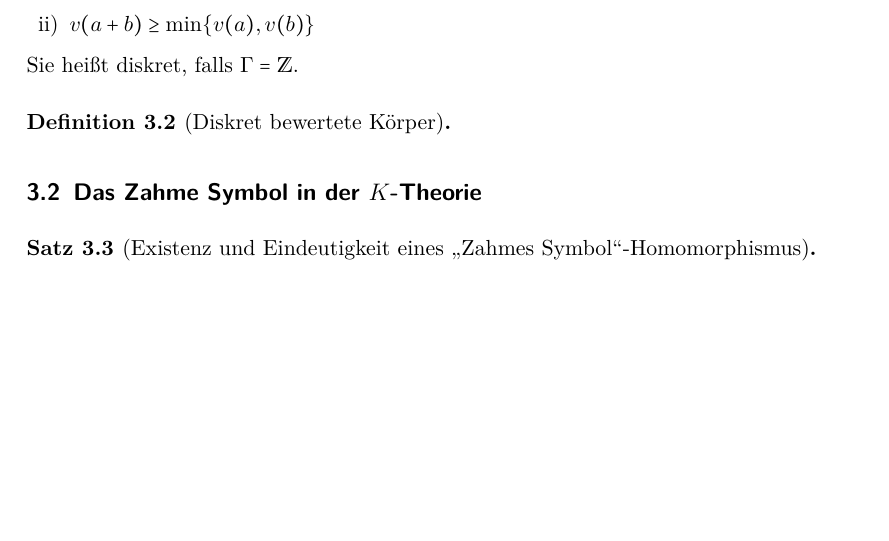
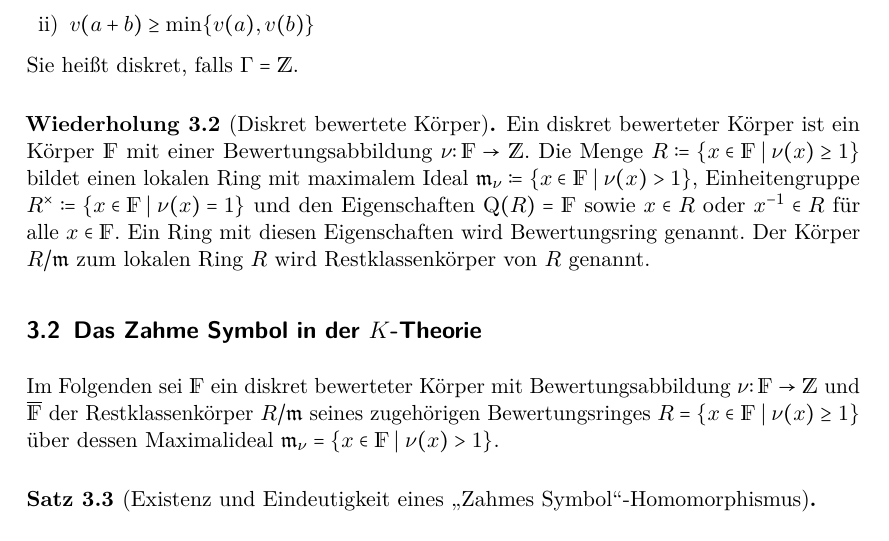
Before and after one commit to gesina/k-theory, a LaTeX document (k-theory_script.tex, which reads k-theory_config.tex): part of page 8 of 8 before the commit and part of page 8 of 9 after it, cut so that both start at the same text, the shorter picture padded with empty space. Compiled offline with pdfLaTeX.

Commit message:
Bewerteter Koerper Wdh

```diff
--- a/k-theory_config.tex
+++ b/k-theory_config.tex
@@ -87,6 +87,7 @@
 \DeclareMathOperator{\im}{im}
 \DeclareMathOperator{\Char}{char}
 \DeclareMathOperator{\Ord}{ord}
+\DeclareMathOperator{\Quot}{Q}
 
 \newcommand{\N}{\mathds{N}}
 \newcommand{\Z}{\mathds{Z}}
@@ -107,6 +108,7 @@
 
 \newcommand{\calA}{\mathcal{A}}
 \newcommand{\calK}{\mathcal{K}}
+\newcommand{\frakm}{\mathfrak{m}}
 
 \DeclarePairedDelimiter{\scp}{\langle}{\rangle}         % scalar product
 \newcommand{\nn}[1][\,\bullet\,]{\left\| #1 \right\|}	% norm
--- a/k-theory_script.tex
+++ b/k-theory_script.tex
@@ -372,9 +372,27 @@ welche für $a,b\in\Fx$ folgende Eigenschaften erfüllt
 Sie heißt diskret, falls $\Gamma=\Z$.
 \end{Def}
 
-\begin{Def}[Diskret bewertete Körper]\end{Def}
+\begin{Wdh}[Diskret bewertete Körper]
+  Ein diskret bewerteter Körper ist ein Körper $\F$ mit einer
+  Bewertungsabbildung $\nu\colon \F\to \Z$.
+  Die Menge $R\coloneqq\left\{x\in \F\mid \nu(x)\geq 1\right\}$ bildet einen
+  lokalen Ring mit maximalem Ideal
+  $\frakm_\nu\coloneqq\left\{x\in\F\mid\nu(x)>1\right\}$,
+  Einheitengruppe $R^\times\coloneqq\left\{x\in\F\mid\nu(x)=1\right\}$
+  und den Eigenschaften $\Quot(R)=\F$ sowie
+  $x\in R$ oder $x^{-1}\in R$ für alle $x\in\F$.
+  Ein Ring mit diesen Eigenschaften wird Bewertungsring genannt.
+  Der Körper $R/\frakm$ zum lokalen Ring $R$ wird Restklassenkörper
+  von $R$ genannt.
+\end{Wdh}
 
 \subsection{Das Zahme Symbol in der $K$-Theorie}
+Im Folgenden sei $\F$ ein diskret bewerteter Körper mit
+Bewertungsabbildung $\nu\colon \F\to\Z$ und
+$\overline{\F}$ der Restklassenkörper $R/\frakm$ seines
+zugehörigen Bewertungsringes $R=\left\{x\in\F\mid\nu(x)\geq1\right\}$
+über dessen Maximalideal $\frakm_\nu=\left\{x\in\F\mid\nu(x)>1\right\}$.
+
 \begin{Satz}[Existenz und Eindeutigkeit eines \enquote{Zahmes
     Symbol}-Homomorphismus]\end{Satz}
 
```
